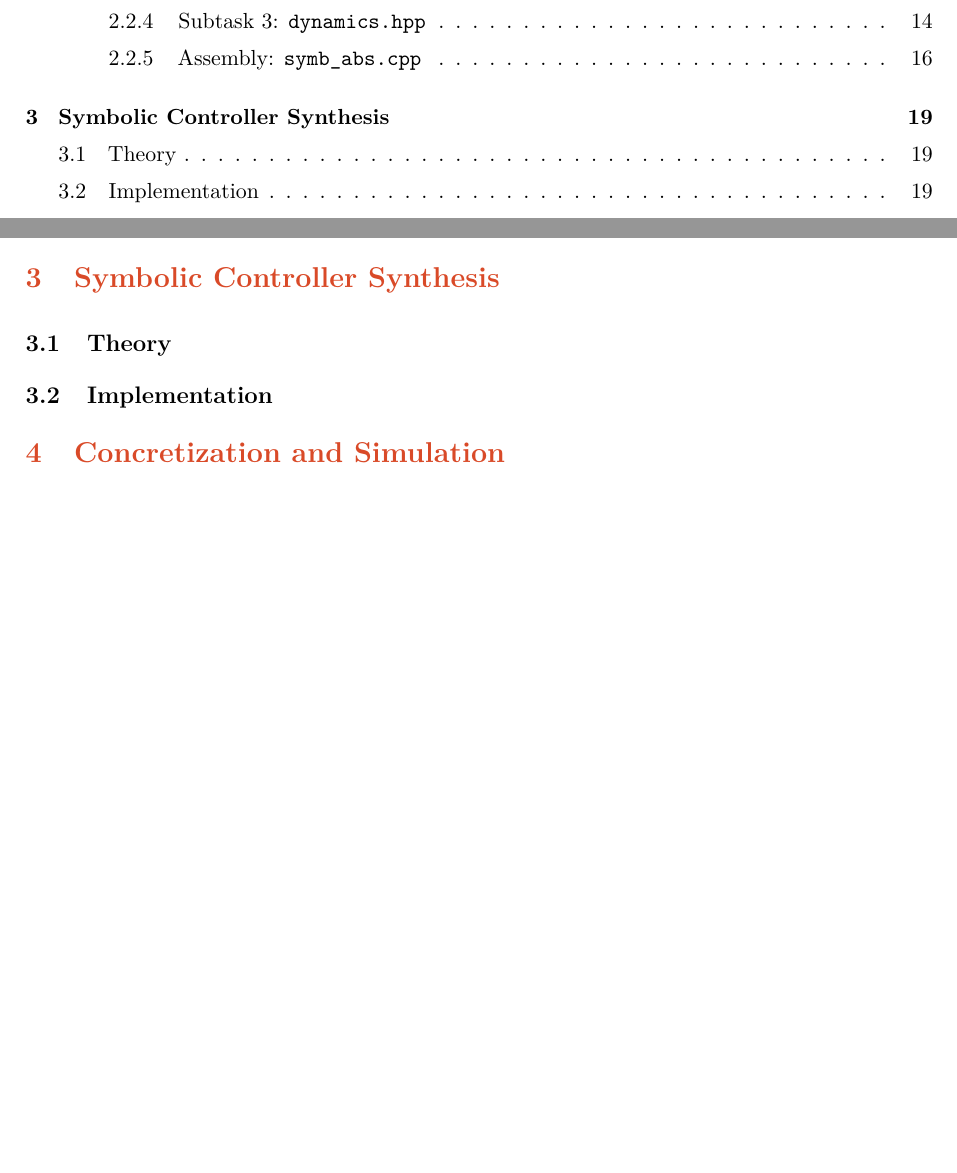
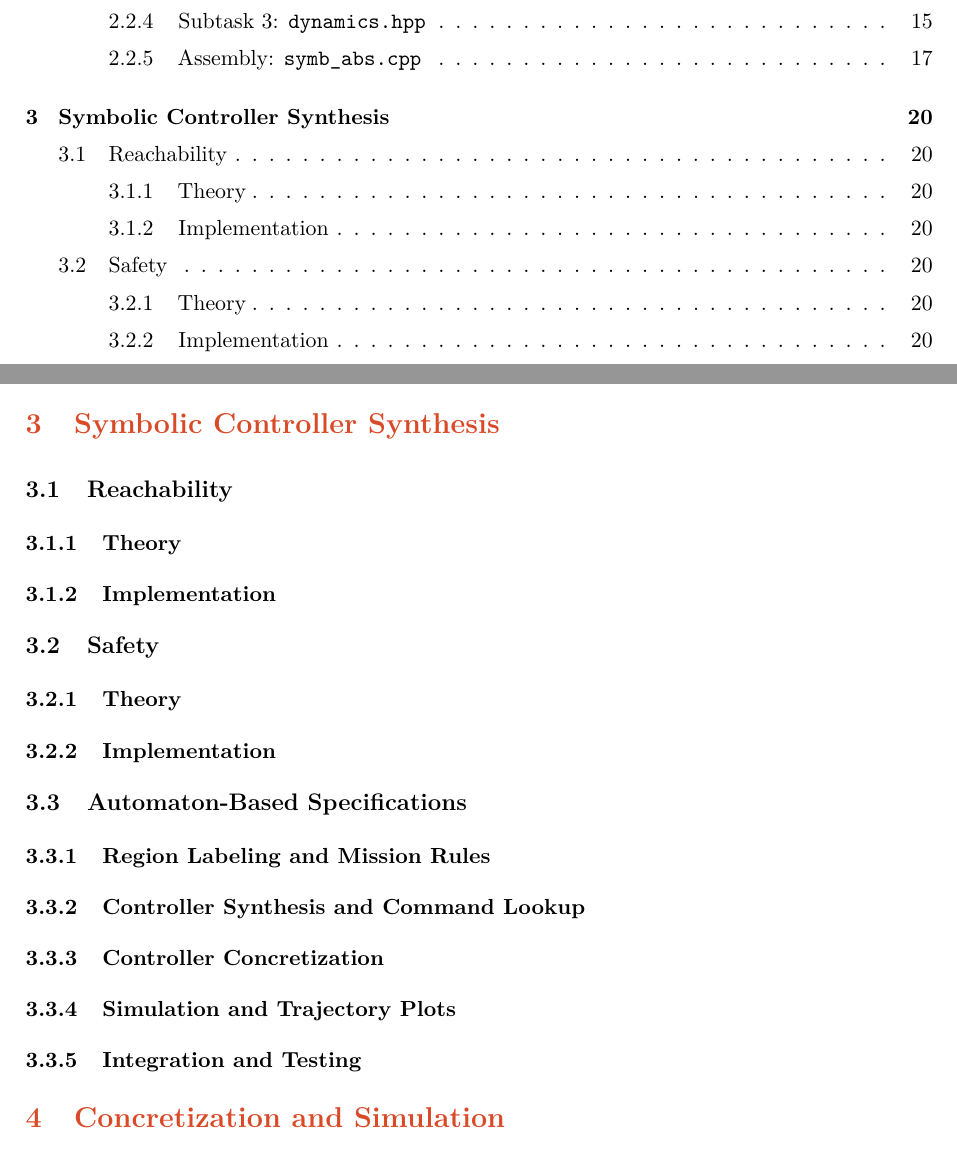
Before and after one commit to Younes-Lougnidi/Symbolic-Control-Project, a LaTeX document (Symbolic_Control_Project_Report/main.tex): two parts of pages 2 and 20 of 20 before the commit and two parts of pages 2 and 21 of 21 after it, joined at a grey line, cut so that both start at the same text, the shorter picture padded with empty space. Compiled offline with pdfLaTeX.

Commit message:
Update symbolic control report outline and PDF

```diff
--- a/Symbolic_Control_Project_Report/main.tex
+++ b/Symbolic_Control_Project_Report/main.tex
@@ -61,7 +61,7 @@
 \newcommand{\Professor}{Adnane Saoud}
 \newcommand{\Session}{Fall 2026}
 \newcommand{\Program}{Computer Engineering} % change or remove if needed
-\newcommand{\RepoLink}{\texttt{https://github.com/...}}
+\newcommand{\RepoLink}{{\small\url{https://github.com/Younes-Lougnidi/Symbolic-Control-Project}}}
 
 % Logos: place UM6P_logo.png and CC_logo.png in the figures folder.
 % If they are missing, text placeholders are used so the file still compiles.
@@ -927,11 +927,29 @@ given an action, we compute the reachable states/cells. It is the same as
 \label{sec:synthesis}
 % ============================================================
 
-\subsection{Theory}
-% To be completed (step 3): automaton product, reachability synthesis.
+\subsection{Reachability}
 
-\subsection{Implementation}
-% To be completed (step 3): code, number of iterations, computation time.
+\subsubsection{Theory}
+
+\subsubsection{Implementation}
+
+\subsection{Safety}
+
+\subsubsection{Theory}
+
+\subsubsection{Implementation}
+
+\subsection{Automaton-Based Specifications}
+
+\subsubsection{Region Labeling and Mission Rules}
+
+\subsubsection{Controller Synthesis and Command Lookup}
+
+\subsubsection{Controller Concretization}
+
+\subsubsection{Simulation and Trajectory Plots}
+
+\subsubsection{Integration and Testing}
 
 % ============================================================
 \section{Concretization and Simulation}
```
Also changed, not shown: Symbolic_Control_Project_Report/main.pdf, 8 other files.
